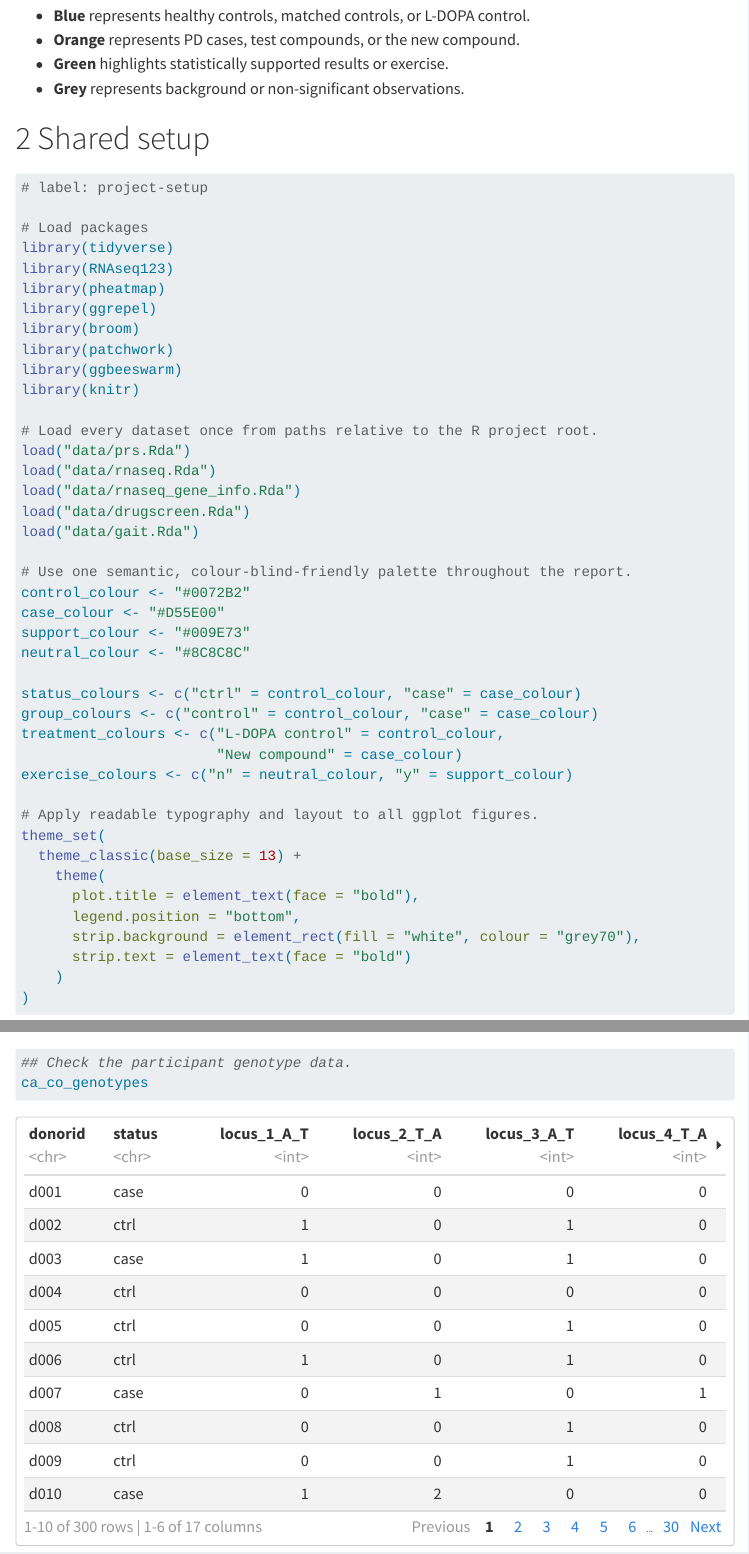
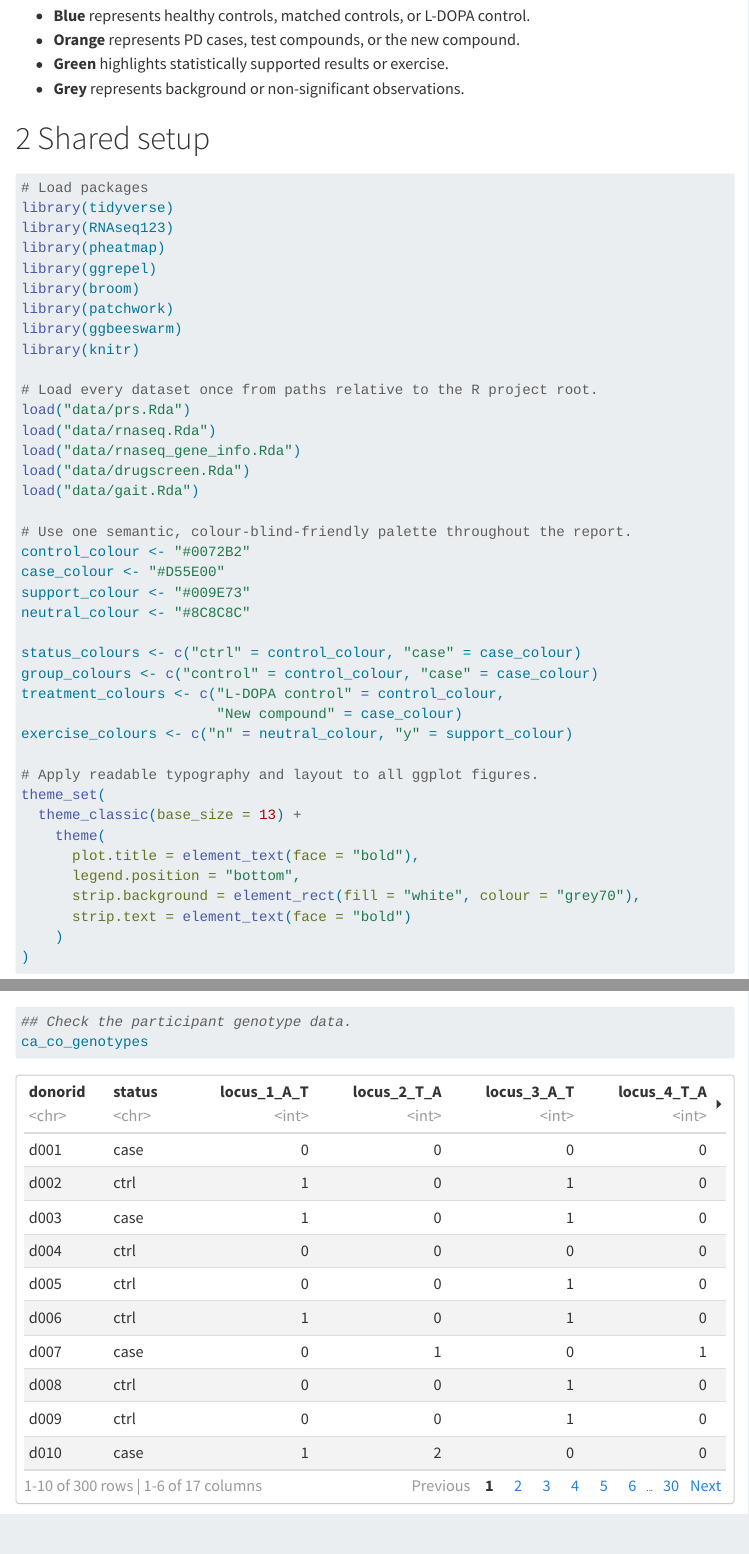
Before and after one commit to allMAIT1904/BIOL90042_Project, a Quarto document (compiled/compiled.qmd): the page in a window 1100 px wide, from 330 px down, and a second part further down, joined at a grey line. Rendered offline with R 4.5, knitr and Pandoc in place of Quarto, with nearby package versions; code that draws random numbers runs with fixed seeds of ours; menus at the side of the page are left out; long lines of code are wrapped.

Commit message:
Update project setup label syntax in compiled

````diff
--- a/compiled/compiled.qmd
+++ b/compiled/compiled.qmd
@@ -33,7 +33,7 @@ The report uses one visual language throughout:
 # Shared setup
 
 ```{r}
-# label: project-setup
+#| label: project-setup
 
 # Load packages
 library(tidyverse)
````
